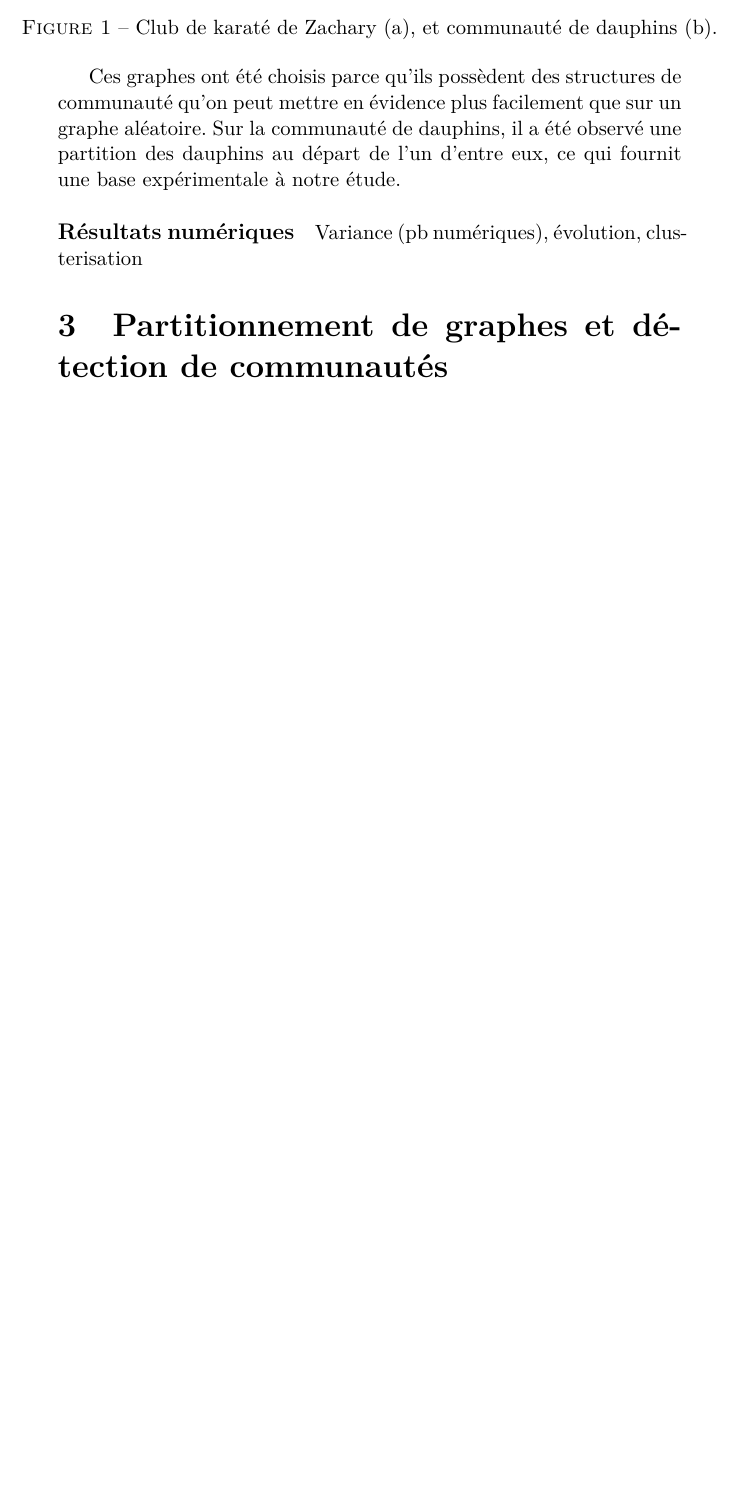
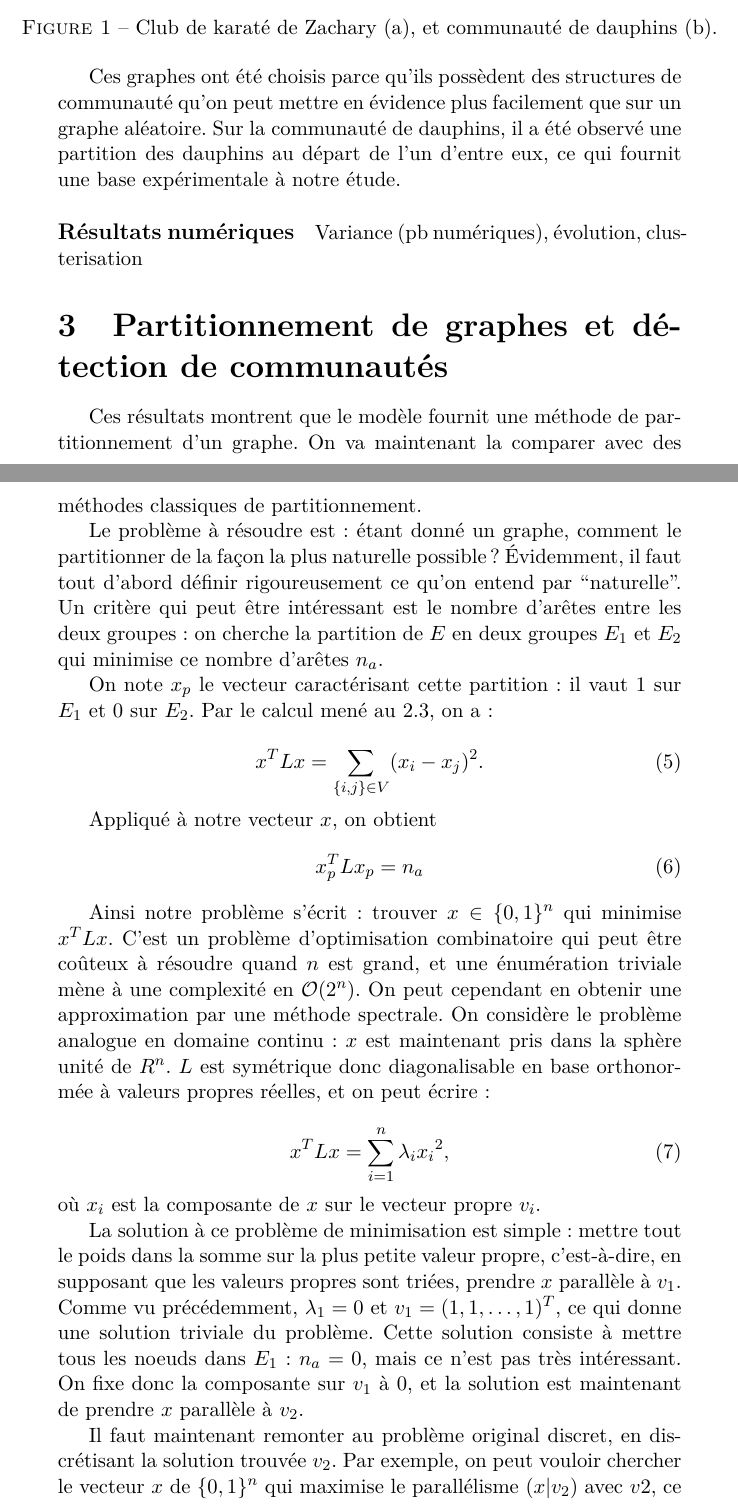
Before and after one commit to antoine-levitt/spe, a LaTeX document (rapport/rapport.tex): part of page 6 of 7 before the commit and two parts of pages 6 and 7 of 8 after it, the two joined at a grey line, cut so that both start at the same text, the shorter picture padded with empty space. Compiled offline with pdfLaTeX.

Commit message:
Partitionnement

```diff
--- a/rapport/rapport.tex
+++ b/rapport/rapport.tex
@@ -224,6 +225,63 @@ notre étude.
 \paragraph{Résultats numériques}
 Variance (pb numériques), évolution, clusterisation
 \section{Partitionnement de graphes et détection de communautés}
+Ces résultats montrent que le modèle fournit une méthode de
+partitionnement d'un graphe. On va maintenant la comparer avec des
+méthodes classiques de partitionnement.
+
+Le problème à résoudre est : étant donné un graphe, comment le
+partitionner de la façon la plus naturelle possible ? Évidemment, il
+faut tout d'abord définir rigoureusement ce qu'on entend par
+``naturelle''. Un critère qui peut être intéressant est le nombre
+d'arêtes entre les deux groupes : on cherche la partition de $E$ en
+deux groupes $E_1$ et $E_2$ qui minimise ce nombre d'arêtes $n_a$.
+
+On note $x_p$ le vecteur caractérisant cette partition : il vaut 1 sur
+$E_1$ et 0 sur $E_2$. Par le calcul mené au \ref{props_spectrales_L},
+on a :
+
+\begin{equation}
+  x^T L x = \sum_{\{i, j\} \in V} (x_i - x_j)^2.
+\end{equation}
+
+Appliqué à notre vecteur $x$, on obtient
+\begin{equation}
+  x_p^T L x_p = n_a
+\end{equation}
+
+Ainsi notre problème s'écrit : trouver $x \in \{0,1\}^n$ qui
+minimise $x^T L x$. C'est un problème d'optimisation combinatoire
+qui peut être coûteux à résoudre quand $n$ est grand, et une
+énumération triviale mène à une complexité en $\mathcal O (2^n)$. On peut
+cependant en obtenir une approximation par une méthode spectrale. On
+considère le problème analogue en domaine continu : $x$ est
+maintenant pris dans la sphère unité de $R^n$. $L$ est symétrique donc
+diagonalisable en base orthonormée à valeurs propres réelles, et on
+peut écrire :
+
+\begin{equation}
+  x^T L x = \sum_{i=1}^n \lambda_i {x_i}^2,
+\end{equation}
+où $x_i$ est la composante de $x$ sur le vecteur propre $v_i$.
+
+La solution à ce problème de minimisation est simple : mettre tout le
+poids dans la somme sur la plus petite valeur propre, c'est-à-dire, en
+supposant que les valeurs propres sont triées, prendre $x$ parallèle à
+$v_1$. Comme vu précédemment, $\lambda_1 = 0$ et $v_1 = (1, 1, \dots,
+1)^T$, ce qui donne une solution triviale du problème. Cette solution
+consiste à mettre tous les noeuds dans $E_1$ : $n_a = 0$, mais ce
+n'est pas très intéressant. On fixe donc la composante sur $v_1$ à 0,
+et la solution est maintenant de prendre $x$ parallèle à $v_2$.
+
+Il faut maintenant remonter au problème original discret, en
+discrétisant la solution trouvée $v_2$. Par exemple, on peut vouloir
+chercher le vecteur $x$ de $\{0,1\}^n$ qui maximise le parallélisme
+$(x|v_2)$ avec $v2$, ce qui conduit à mettre les entrées positives de
+$v_2$ dans $E_1$ et les négatives dans $E_2$, ou le contraire.
+
+
+
+
 Modèle normalisé, fonction objectif, partitionnement spectral, (modularité ?)
 
 \begin{thebibliography}{2}
```
Also changed, not shown: rapport/rapport.tex (5 more changed lines).
